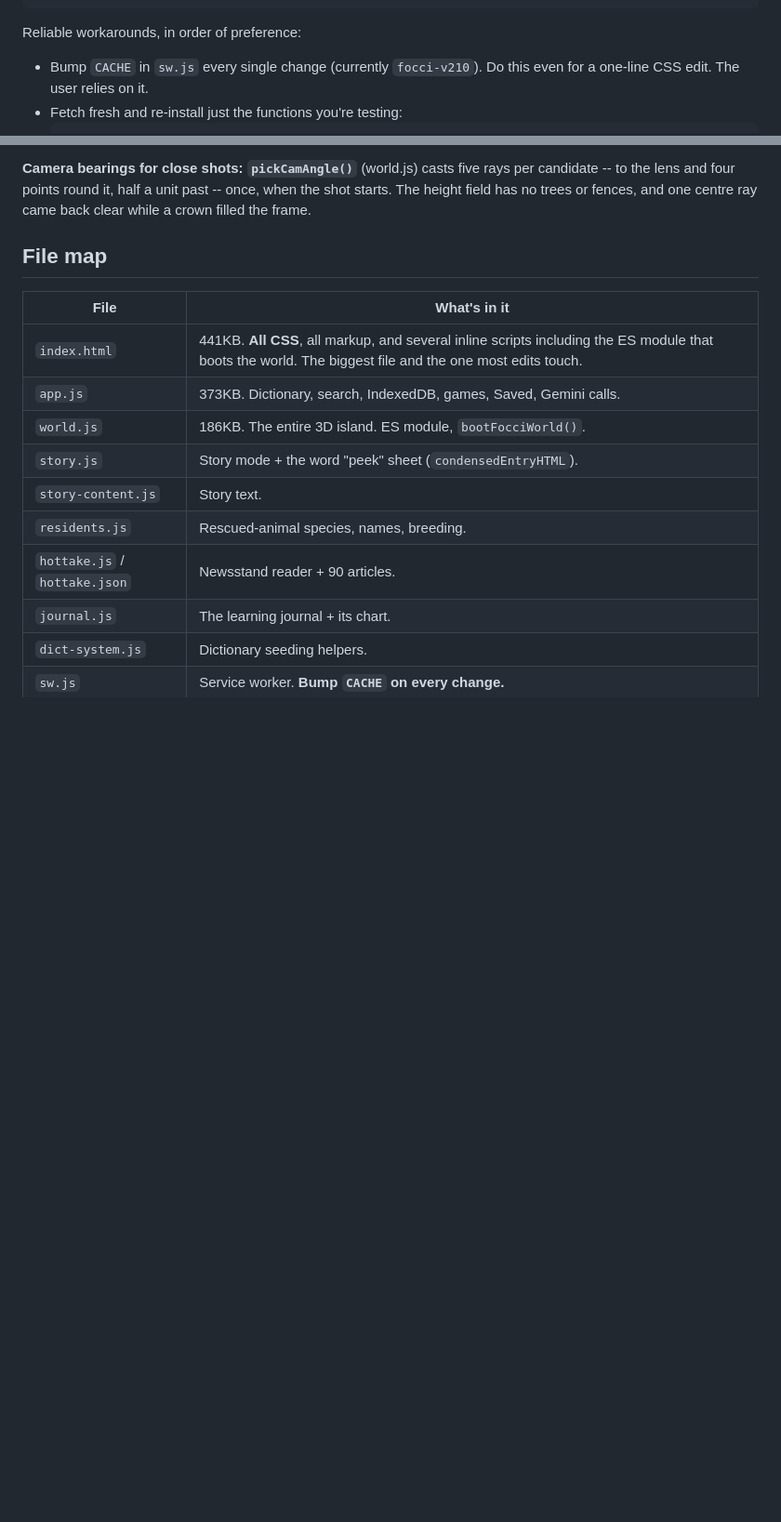
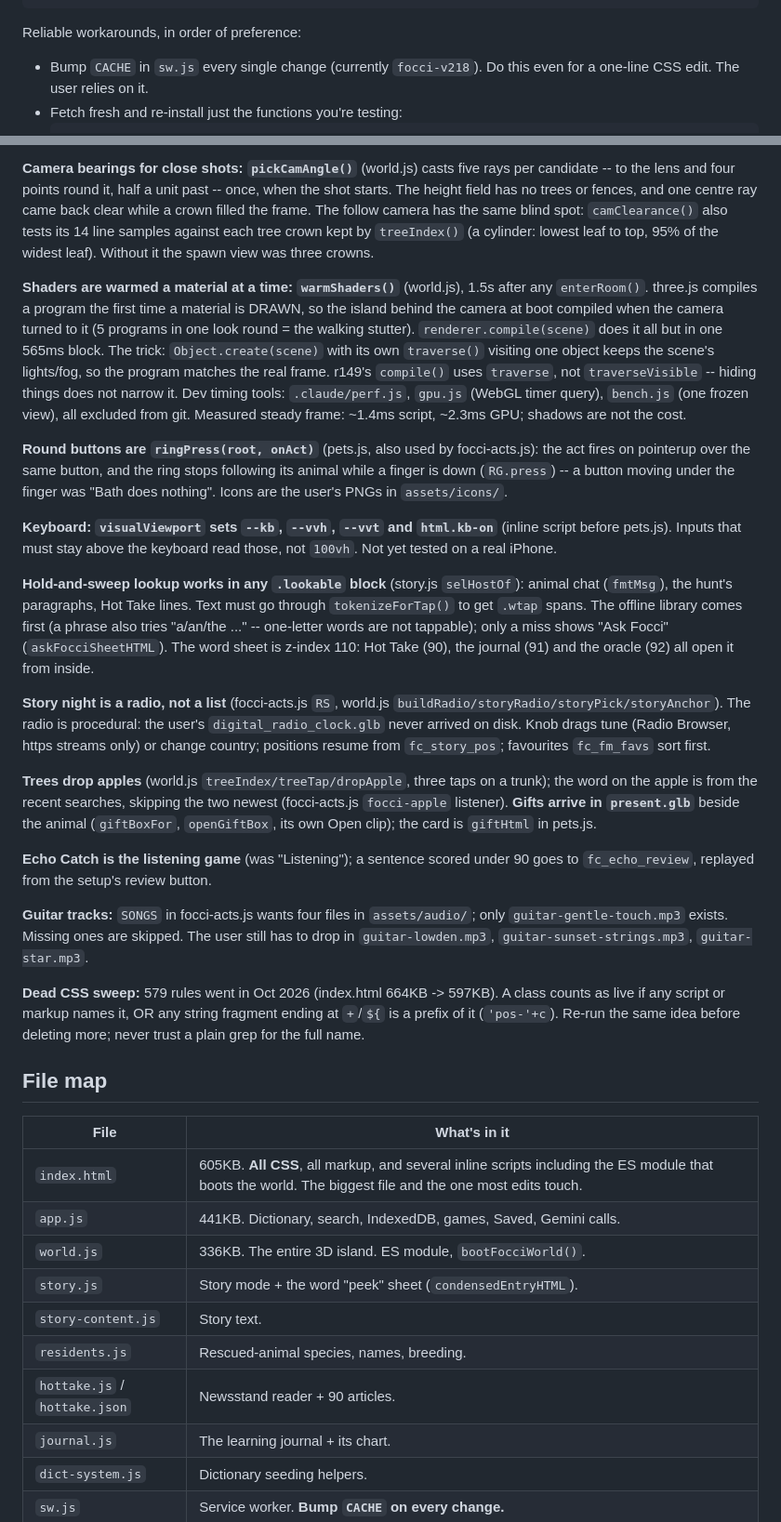
Before and after one commit to minhle22666-coder/dict, a Markdown page: CLAUDE.md, 2 parts joined by grey strips. Shown at 93% size. Drawn GitHub-style; blank space fills up the shorter version.

Commit message:
CLAUDE.md: shader warming, crown clearance, ringPress, keyboard vars, lookups, radio, apples, gifts, Echo Catch, dead-CSS rule
Records the mechanisms added in this round so the next session does not
rediscover them: warmShaders() and why compile() cannot be narrowed by
hiding objects, the measured steady-frame cost, the crown cylinders in
camClearance(), ringPress and the moving-button bug, the visualViewport
CSS variables, the .lookable selection hosts and the word sheet's
z-index, the procedural radio (the user's GLB never arrived), the three
guitar tracks still missing, and how to judge a CSS class dead. CACHE is
focci-v218; file sizes updated.

Co-Authored-By: Claude Opus 5.5 <noreply@anthropic.com>

````diff
--- a/CLAUDE.md
+++ b/CLAUDE.md
@@ -84,7 +84,7 @@ performance.getEntriesByType('resource')
 
 Reliable workarounds, in order of preference:
 
-- Bump `CACHE` in `sw.js` every single change (currently `focci-v210`).
+- Bump `CACHE` in `sw.js` every single change (currently `focci-v218`).
   Do this even for a one-line CSS edit. The user relies on it.
 - Fetch fresh and re-install just the functions you're testing:
   ```js
@@ -532,14 +532,73 @@ killed the whole boot (TDZ). Keep such tables inside the function.
 rays per candidate -- to the lens and four points round it, half a unit
 past -- once, when the shot starts. The height field has no trees or
 fences, and one centre ray came back clear while a crown filled the frame.
+The follow camera has the same blind spot: `camClearance()` also tests its
+14 line samples against each tree crown kept by `treeIndex()` (a cylinder:
+lowest leaf to top, 95% of the widest leaf). Without it the spawn view was
+three crowns.
+
+**Shaders are warmed a material at a time: `warmShaders()`** (world.js),
+1.5s after any `enterRoom()`. three.js compiles a program the first time a
+material is DRAWN, so the island behind the camera at boot compiled when
+the camera turned to it (5 programs in one look round = the walking
+stutter). `renderer.compile(scene)` does it all but in one 565ms block.
+The trick: `Object.create(scene)` with its own `traverse()` visiting one
+object keeps the scene's lights/fog, so the program matches the real frame.
+r149's `compile()` uses `traverse`, not `traverseVisible` -- hiding things
+does not narrow it. Dev timing tools: `.claude/perf.js`, `gpu.js` (WebGL
+timer query), `bench.js` (one frozen view), all excluded from git. Measured
+steady frame: ~1.4ms script, ~2.3ms GPU; shadows are not the cost.
+
+**Round buttons are `ringPress(root, onAct)`** (pets.js, also used by
+focci-acts.js): the act fires on pointerup over the same button, and the
+ring stops following its animal while a finger is down (`RG.press`) --
+a button moving under the finger was "Bath does nothing". Icons are the
+user's PNGs in `assets/icons/`.
+
+**Keyboard: `visualViewport` sets `--kb`, `--vvh`, `--vvt` and
+`html.kb-on`** (inline script before pets.js). Inputs that must stay above
+the keyboard read those, not `100vh`. Not yet tested on a real iPhone.
+
+**Hold-and-sweep lookup works in any `.lookable` block** (story.js
+`selHostOf`): animal chat (`fmtMsg`), the hunt's paragraphs, Hot Take lines.
+Text must go through `tokenizeForTap()` to get `.wtap` spans. The offline
+library comes first (a phrase also tries "a/an/the ..." -- one-letter words
+are not tappable); only a miss shows "Ask Focci" (`askFocciSheetHTML`). The
+word sheet is z-index 110: Hot Take (90), the journal (91) and the oracle
+(92) all open it from inside.
+
+**Story night is a radio, not a list** (focci-acts.js `RS`, world.js
+`buildRadio/storyRadio/storyPick/storyAnchor`). The radio is procedural:
+the user's `digital_radio_clock.glb` never arrived on disk. Knob drags tune
+(Radio Browser, https streams only) or change country; positions resume
+from `fc_story_pos`; favourites `fc_fm_favs` sort first.
+
+**Trees drop apples** (world.js `treeIndex/treeTap/dropApple`, three taps
+on a trunk); the word on the apple is from the recent searches, skipping
+the two newest (focci-acts.js `focci-apple` listener). **Gifts arrive in
+`present.glb`** beside the animal (`giftBoxFor`, `openGiftBox`, its own
+Open clip); the card is `giftHtml` in pets.js.
+
+**Echo Catch is the listening game** (was "Listening"); a sentence scored
+under 90 goes to `fc_echo_review`, replayed from the setup's review button.
+
+**Guitar tracks:** `SONGS` in focci-acts.js wants four files in
+`assets/audio/`; only `guitar-gentle-touch.mp3` exists. Missing ones are
+skipped. The user still has to drop in `guitar-lowden.mp3`,
+`guitar-sunset-strings.mp3`, `guitar-star.mp3`.
+
+**Dead CSS sweep:** 579 rules went in Oct 2026 (index.html 664KB -> 597KB).
+A class counts as live if any script or markup names it, OR any string
+fragment ending at `+`/`${` is a prefix of it (`'pos-'+c`). Re-run the
+same idea before deleting more; never trust a plain grep for the full name.
 
 ## File map
 
 | File | What's in it |
 |---|---|
-| `index.html` | 441KB. **All CSS**, all markup, and several inline scripts including the ES module that boots the world. The biggest file and the one most edits touch. |
-| `app.js` | 373KB. Dictionary, search, IndexedDB, games, Saved, Gemini calls. |
-| `world.js` | 186KB. The entire 3D island. ES module, `bootFocciWorld()`. |
+| `index.html` | 605KB. **All CSS**, all markup, and several inline scripts including the ES module that boots the world. The biggest file and the one most edits touch. |
+| `app.js` | 441KB. Dictionary, search, IndexedDB, games, Saved, Gemini calls. |
+| `world.js` | 336KB. The entire 3D island. ES module, `bootFocciWorld()`. |
 | `story.js` | Story mode + the word "peek" sheet (`condensedEntryHTML`). |
 | `story-content.js` | Story text. |
 | `residents.js` | Rescued-animal species, names, breeding. |
````
